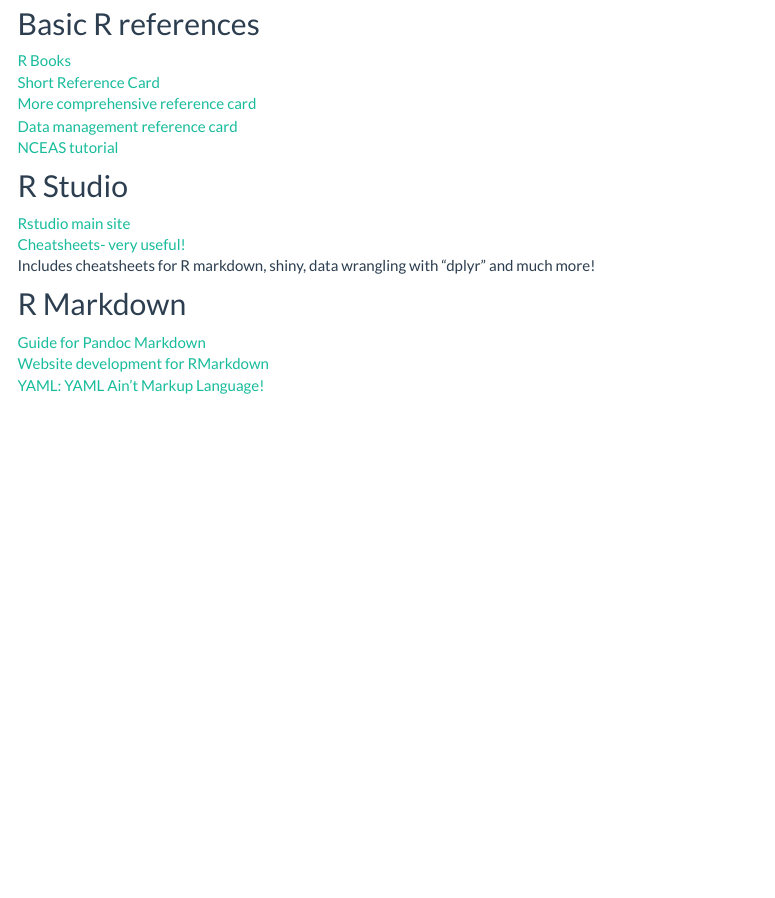
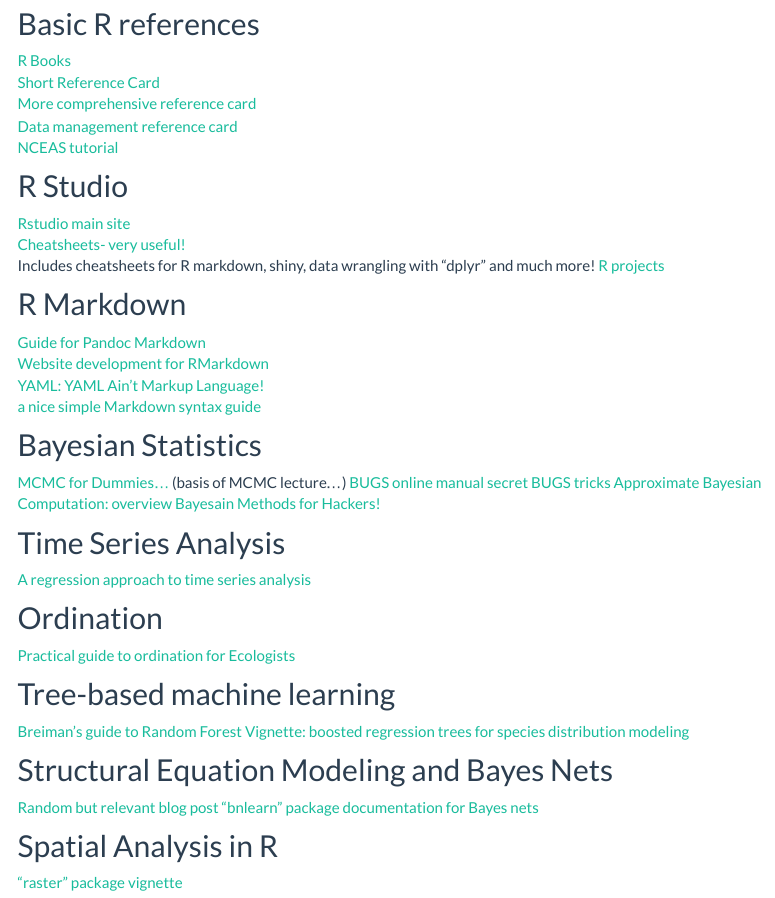
Before and after one commit to kevintshoemaker/StatsChats, an R Markdown document (Links.Rmd): the page in a window 1100 px wide, from 280 px down. Rendered offline with R 4.5, knitr and Pandoc, with nearby package versions; menus at the side of the page are left out.

Commit message:
updated links

```diff
--- a/Links.Rmd
+++ b/Links.Rmd
@@ -29,8 +29,34 @@
  [Rstudio main site](https://www.rstudio.com/)
  [Cheatsheets- very useful!](https://www.rstudio.com/resources/cheatsheets/)
      Includes cheatsheets for R markdown, shiny, data wrangling with "dplyr" and much more!
+ [R projects](https://support.rstudio.com/hc/en-us/articles/200526207-Using-Projects)
 
 ## R Markdown
  [Guide for Pandoc Markdown](http://rmarkdown.rstudio.com/authoring_pandoc_markdown.html)
  [Website development for RMarkdown](http://rmarkdown.rstudio.com/rmarkdown_websites.html)
  [YAML: YAML Ain't Markup Language!](http://yaml.org/)
+ [a nice simple Markdown syntax guide](https://confluence.atlassian.com/bitbucketserver/markdown-syntax-guide-776639995.html)
+
+## Bayesian Statistics
+ [MCMC for Dummies...](http://twiecki.github.io/blog/2015/11/10/mcmc-sampling/) (basis of MCMC lecture...)
+ [BUGS online manual](http://users.aims.ac.za/~mackay/BUGS/Manual05/Manual05/manual05.sec-contents.html)
+ [secret BUGS tricks](http://users.aims.ac.za/~mackay/BUGS/Manuals/Tricks.html)
+ [Approximate Bayesian Computation: overview](http://journals.plos.org/ploscompbiol/article?id=10.1371/journal.pcbi.1002803)
+ [Bayesain Methods for Hackers!](http://camdavidsonpilon.github.io/Probabilistic-Programming-and-Bayesian-Methods-for-Hackers/)
+
+## Time Series Analysis
+ [A regression approach to time series analysis](http://node101.psych.cornell.edu/Darlington/series/series0.htm)
+
+## Ordination
+ [Practical guide to ordination for Ecologists](http://ordination.okstate.edu/index.html)
+
+## Tree-based machine learning
+ [Breiman's guide to Random Forest](http://www.stat.berkeley.edu/~breiman/RandomForests/cc_home.htm)
+ [Vignette: boosted regression trees for species distribution modeling](https://cran.r-project.org/web/packages/dismo/vignettes/brt.pdf)
+
+## Structural Equation Modeling and Bayes Nets
+ [Random but relevant blog post](http://blog.efpsa.org/2015/12/14/structural-equation-modeling-what-is-it-what-does-it-have-in-common-with-hippie-music-and-why-does-it-eat-cake-to-get-rid-of-measurement-error/)
+ ["bnlearn" package documentation for Bayes nets](http://www.bnlearn.com/)
+
+## Spatial Analysis in R
+ ["raster" package vignette](https://cran.r-project.org/web/packages/raster/vignettes/Raster.pdf)
```
Also changed, not shown: Links.html.
